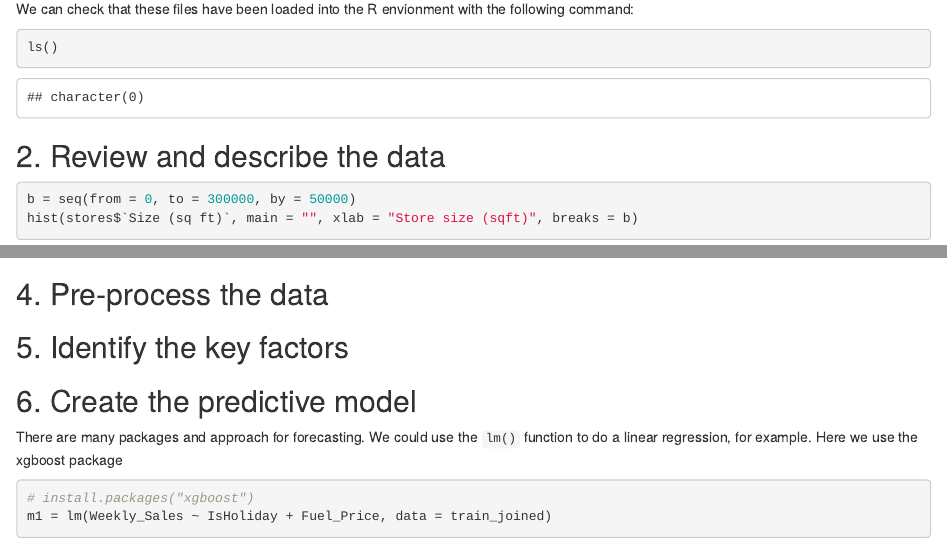
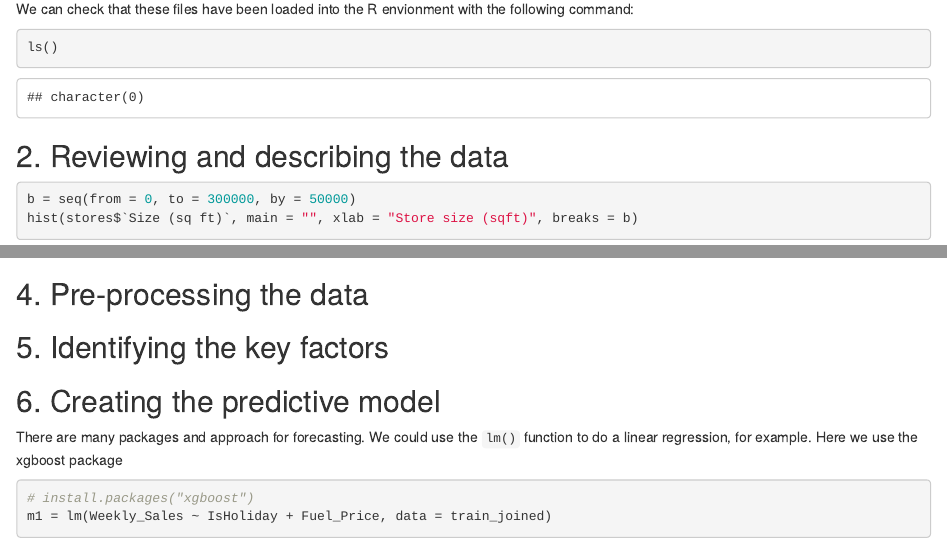
Before and after one commit to eugenividal/JUMN5000M_Assessment_2, an R Markdown document (Report.Rmd): the page in a window 1100 px wide, from 360 px down, and a second part further down, joined at a grey line. Rendered offline with R 4.5, knitr and Pandoc, with nearby package versions; some code elsewhere in the file could not run offline.

Commit message:
some last changes

````diff
--- a/Report.Rmd
+++ b/Report.Rmd
@@ -26,7 +26,7 @@ We can check that these files have been loaded into the R envionment with the fo
 ls()
 ```
 
-## 2. Review and describe the data
+## 2. Reviewing and describing the data
 
 ```{r, out.width="50%"}
 b = seq(from = 0, to = 300000, by = 50000)
@@ -46,7 +46,7 @@ train_joined = inner_join(train_joined, y = features)
 
-## 5. Identify the key factors
+## 5. Identifying the key factors
 
-## 6. Create the predictive model
+## 6. Creating the predictive model
 
 There are many packages and approach for forecasting.
 We could use the `lm()` function to do a linear regression, for example.
````
Also changed, not shown: Report.Rmd (2 more changed lines).
